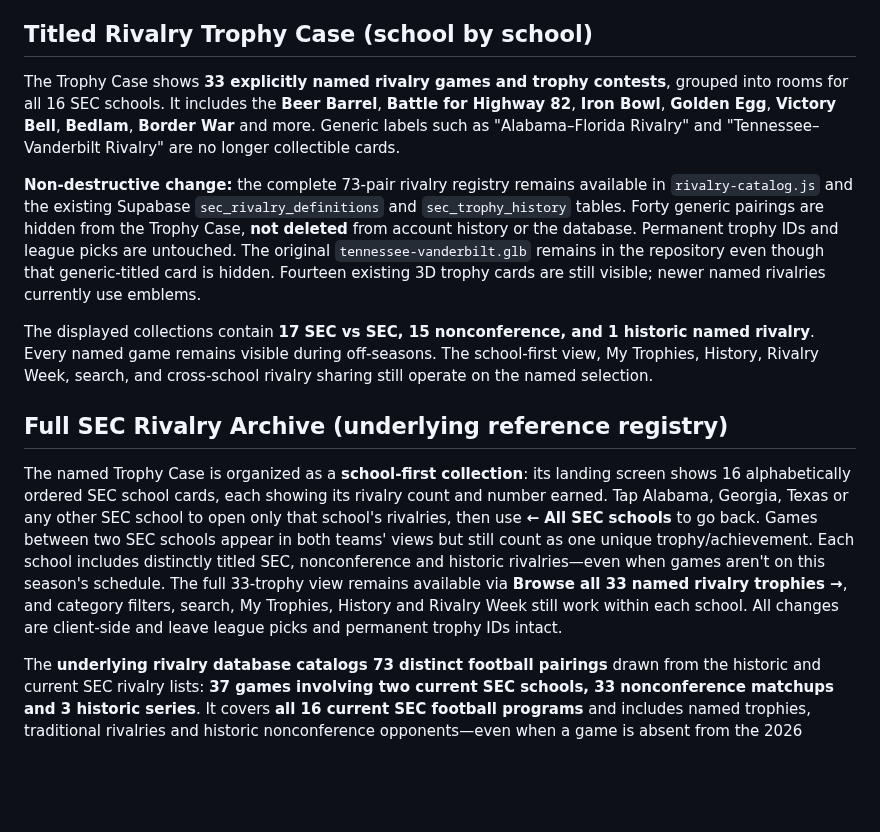
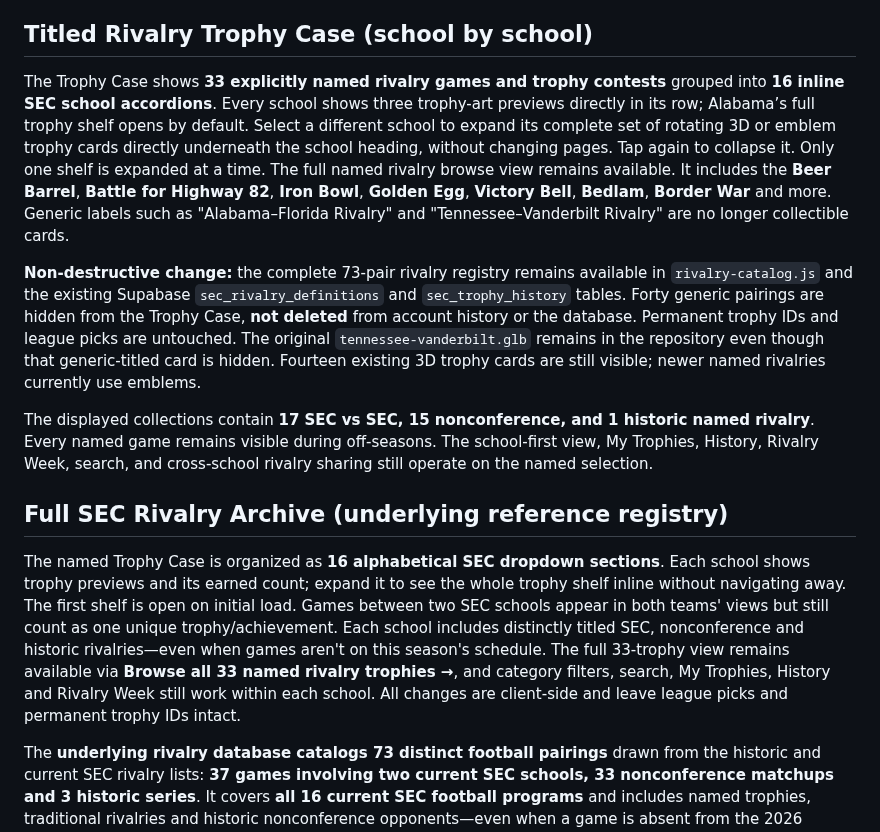
Before and after one commit to SableWolphen/SEC, a Markdown page: README.md, the part around the change. Rendered like a GitHub page; blank space fills up the shorter version.

Commit message:
Document inline school trophy dropdowns, preview art and open-by-default shelf

```diff
--- a/README.md
+++ b/README.md
@@ -25,7 +25,7 @@ Data is sourced from ESPN's public college football game feed. `scripts/update_s
 
 ## Titled Rivalry Trophy Case (school by school)
 
-The Trophy Case shows **33 explicitly named rivalry games and trophy contests**, grouped into rooms for all 16 SEC schools. It includes the **Beer Barrel**, **Battle for Highway 82**, **Iron Bowl**, **Golden Egg**, **Victory Bell**, **Bedlam**, **Border War** and more. Generic labels such as "Alabama–Florida Rivalry" and "Tennessee–Vanderbilt Rivalry" are no longer collectible cards.
+The Trophy Case shows **33 explicitly named rivalry games and trophy contests** grouped into **16 inline SEC school accordions**. Every school shows three trophy-art previews directly in its row; Alabama’s full trophy shelf opens by default. Select a different school to expand its complete set of rotating 3D or emblem trophy cards directly underneath the school heading, without changing pages. Tap again to collapse it. Only one shelf is expanded at a time. The full named rivalry browse view remains available. It includes the **Beer Barrel**, **Battle for Highway 82**, **Iron Bowl**, **Golden Egg**, **Victory Bell**, **Bedlam**, **Border War** and more. Generic labels such as "Alabama–Florida Rivalry" and "Tennessee–Vanderbilt Rivalry" are no longer collectible cards.
 
 **Non-destructive change:** the complete 73-pair rivalry registry remains available in `rivalry-catalog.js` and the existing Supabase `sec_rivalry_definitions` and `sec_trophy_history` tables. Forty generic pairings are hidden from the Trophy Case, **not deleted** from account history or the database. Permanent trophy IDs and league picks are untouched. The original `tennessee-vanderbilt.glb` remains in the repository even though that generic-titled card is hidden. Fourteen existing 3D trophy cards are still visible; newer named rivalries currently use emblems.
 
@@ -33,7 +33,7 @@ The displayed collections contain **17 SEC vs SEC, 15 nonconference, and 1 histo
 
 ## Full SEC Rivalry Archive (underlying reference registry)
 
-The named Trophy Case is organized as a **school-first collection**: its landing screen shows 16 alphabetically ordered SEC school cards, each showing its rivalry count and number earned. Tap Alabama, Georgia, Texas or any other SEC school to open only that school's rivalries, then use **← All SEC schools** to go back. Games between two SEC schools appear in both teams' views but still count as one unique trophy/achievement. Each school includes distinctly titled SEC, nonconference and historic rivalries—even when games aren't on this season's schedule. The full 33-trophy view remains available via **Browse all 33 named rivalry trophies →**, and category filters, search, My Trophies, History and Rivalry Week still work within each school. All changes are client-side and leave league picks and permanent trophy IDs intact.
+The named Trophy Case is organized as **16 alphabetical SEC dropdown sections**. Each school shows trophy previews and its earned count; expand it to see the whole trophy shelf inline without navigating away. The first shelf is open on initial load. Games between two SEC schools appear in both teams' views but still count as one unique trophy/achievement. Each school includes distinctly titled SEC, nonconference and historic rivalries—even when games aren't on this season's schedule. The full 33-trophy view remains available via **Browse all 33 named rivalry trophies →**, and category filters, search, My Trophies, History and Rivalry Week still work within each school. All changes are client-side and leave league picks and permanent trophy IDs intact.
 
 The **underlying rivalry database catalogs 73 distinct football pairings** drawn from the historic and current SEC rivalry lists: **37 games involving two current SEC schools, 33 nonconference matchups and 3 historic series**. It covers **all 16 current SEC football programs** and includes named trophies, traditional rivalries and historic nonconference opponents—even when a game is absent from the 2026 schedule.
 
```
